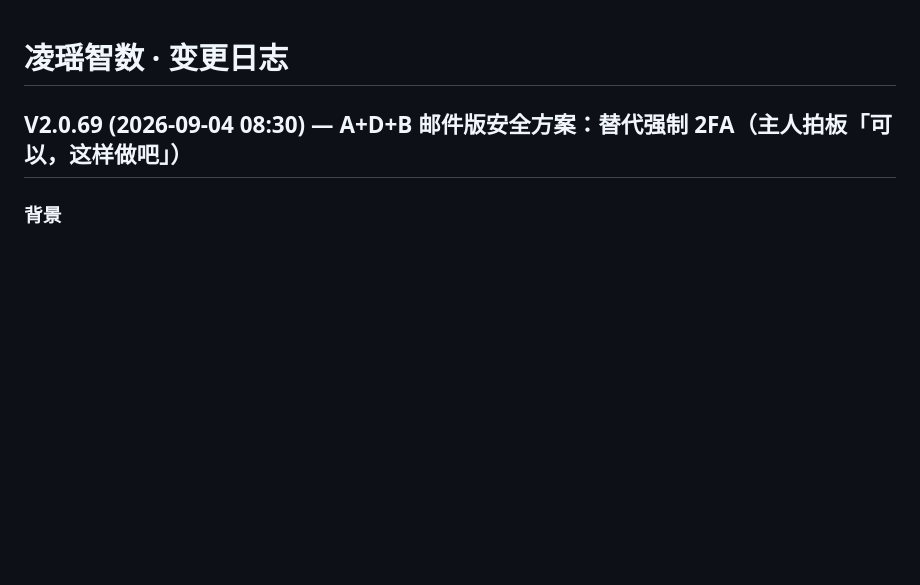
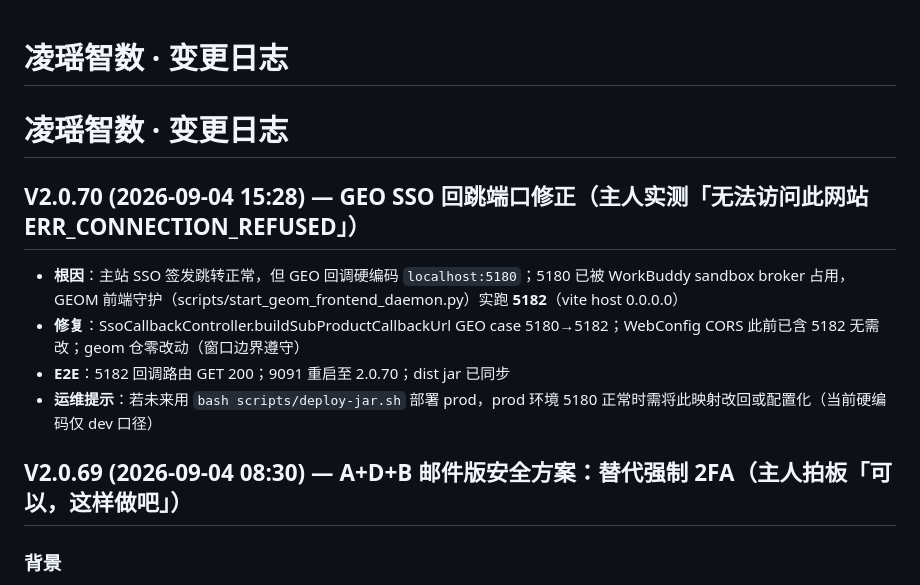
Before and after one commit to welelipi/lingyao-platform, a Markdown page: CHANGELOG.md, the part around the change. Drawn GitHub-style; blank space fills up the shorter version.

Commit message:
V2.0.70 文档: CHANGELOG 补 GEO SSO 端口修正记录

```diff
--- a/CHANGELOG.md
+++ b/CHANGELOG.md
@@ -1,4 +1,12 @@
 # 凌瑶智数 · 变更日志
+
+# 凌瑶智数 · 变更日志
+
+## V2.0.70 (2026-09-04 15:28) — GEO SSO 回跳端口修正（主人实测「无法访问此网站 ERR_CONNECTION_REFUSED」）
+- **根因**：主站 SSO 签发跳转正常，但 GEO 回调硬编码 `localhost:5180`；5180 已被 WorkBuddy sandbox broker 占用，GEOM 前端守护（scripts/start_geom_frontend_daemon.py）实跑 **5182**（vite host 0.0.0.0）
+- **修复**：SsoCallbackController.buildSubProductCallbackUrl GEO case 5180→5182；WebConfig CORS 此前已含 5182 无需改；geom 仓零改动（窗口边界遵守）
+- **E2E**：5182 回调路由 GET 200；9091 重启至 2.0.70；dist jar 已同步
+- **运维提示**：若未来用 `bash scripts/deploy-jar.sh` 部署 prod，prod 环境 5180 正常时需将此映射改回或配置化（当前硬编码仅 dev 口径）
 
 ## V2.0.69 (2026-09-04 08:30) — A+D+B 邮件版安全方案：替代强制 2FA（主人拍板「可以，这样做吧」）
 
```
